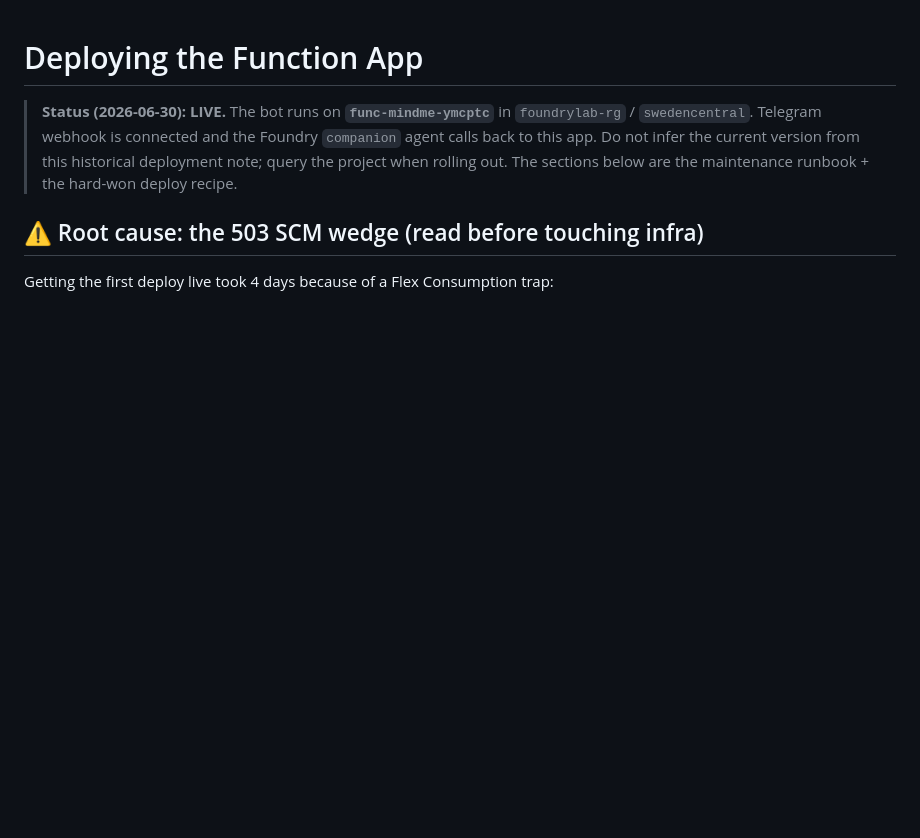
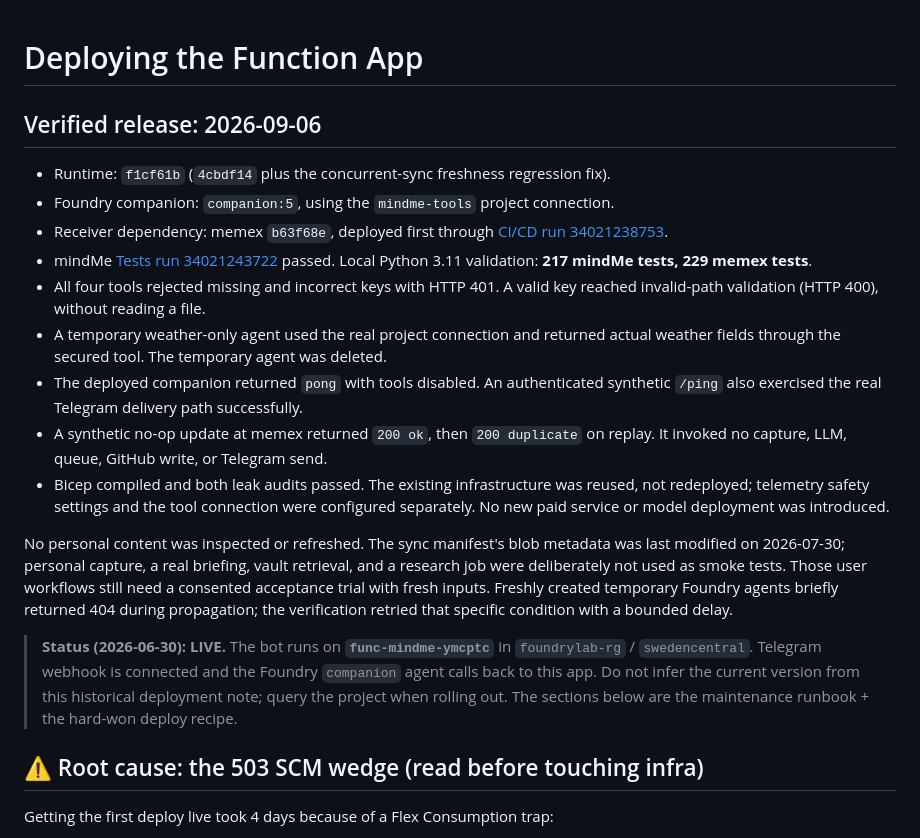
Before and after one commit to samoletovs/mindMe, a Markdown page: docs/deploy.md, the part around the change. Rendered like a GitHub page; blank space fills up the shorter version.

Commit message:
docs(mindMe): record verified reliability rollout and remaining gaps
Co-authored-by: Copilot <223556219+Copilot@users.noreply.github.com>

```diff
--- a/docs/deploy.md
+++ b/docs/deploy.md
@@ -1,4 +1,31 @@
 # Deploying the Function App
+
+## Verified release: 2026-09-06
+
+- Runtime: `f1cf61b` (`4cbdf14` plus the concurrent-sync freshness regression fix).
+- Foundry companion: `companion:5`, using the `mindme-tools` project connection.
+- Receiver dependency: memex `b63f68e`, deployed first through
+  [CI/CD run 34021238753](https://github.com/samoletovs/memex/actions/runs/34021238753).
+- mindMe [Tests run 34021243722](https://github.com/samoletovs/mindMe/actions/runs/34021243722)
+  passed. Local Python 3.11 validation: **217 mindMe tests, 229 memex tests**.
+- All four tools rejected missing and incorrect keys with HTTP 401. A valid key
+  reached invalid-path validation (HTTP 400), without reading a file.
+- A temporary weather-only agent used the real project connection and returned
+  actual weather fields through the secured tool. The temporary agent was deleted.
+- The deployed companion returned `pong` with tools disabled. An authenticated
+  synthetic `/ping` also exercised the real Telegram delivery path successfully.
+- A synthetic no-op update at memex returned `200 ok`, then `200 duplicate` on
+  replay. It invoked no capture, LLM, queue, GitHub write, or Telegram send.
+- Bicep compiled and both leak audits passed. The existing infrastructure was
+  reused, not redeployed; telemetry safety settings and the tool connection were
+  configured separately. No new paid service or model deployment was introduced.
+
+No personal content was inspected or refreshed. The sync manifest's blob
+metadata was last modified on 2026-07-30; personal capture, a real briefing,
+vault retrieval, and a research job were deliberately not used as smoke tests.
+Those user workflows still need a consented acceptance trial with fresh inputs.
+Freshly created temporary Foundry agents briefly returned 404 during propagation;
+the verification retried that specific condition with a bounded delay.
 
 > **Status (2026-06-30): LIVE.** The bot runs on **`func-mindme-ymcptc`** in
 > `foundrylab-rg` / `swedencentral`. Telegram webhook is connected and the
```
